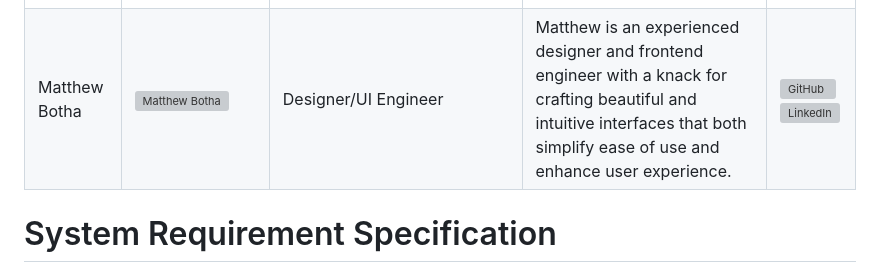
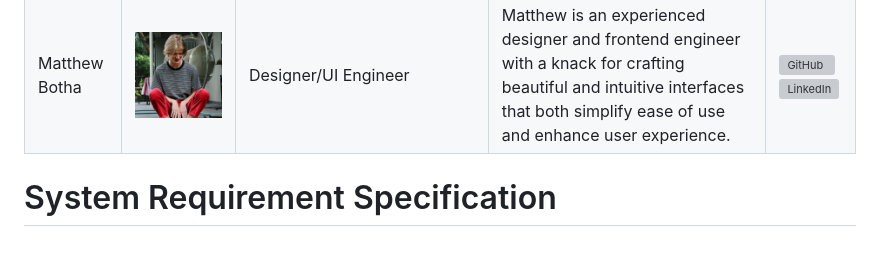
Before and after one commit to COS301-SE-2024/BeakPeek, a Markdown page: README.md, the part around the change printed below. GitHub-like rendering; pictures changed too: res/IMG_1427.jpeg (added); grey boxes are pictures that could not be loaded.

```diff
--- a/README.md
+++ b/README.md
@@ -99,7 +105,7 @@
   </tr>
     <tr>
     <td>Matthew Botha</td>
-    <td><img heigth="140" width="auto" src="" alt="Matthew Botha"></td>
+    <td><img heigth="140" width="auto" src="res/IMG_1427.jpeg" alt="Matthew Botha"></td>
     <td>Designer/UI Engineer</td>
     <td>Matthew is an experienced designer and frontend engineer with a knack for crafting beautiful and intuitive interfaces that both simplify ease of use and enhance user experience.</td>
     <td>
```
Also changed, not shown: other parts of README.md (+6 -0 lines), 1 other file.
